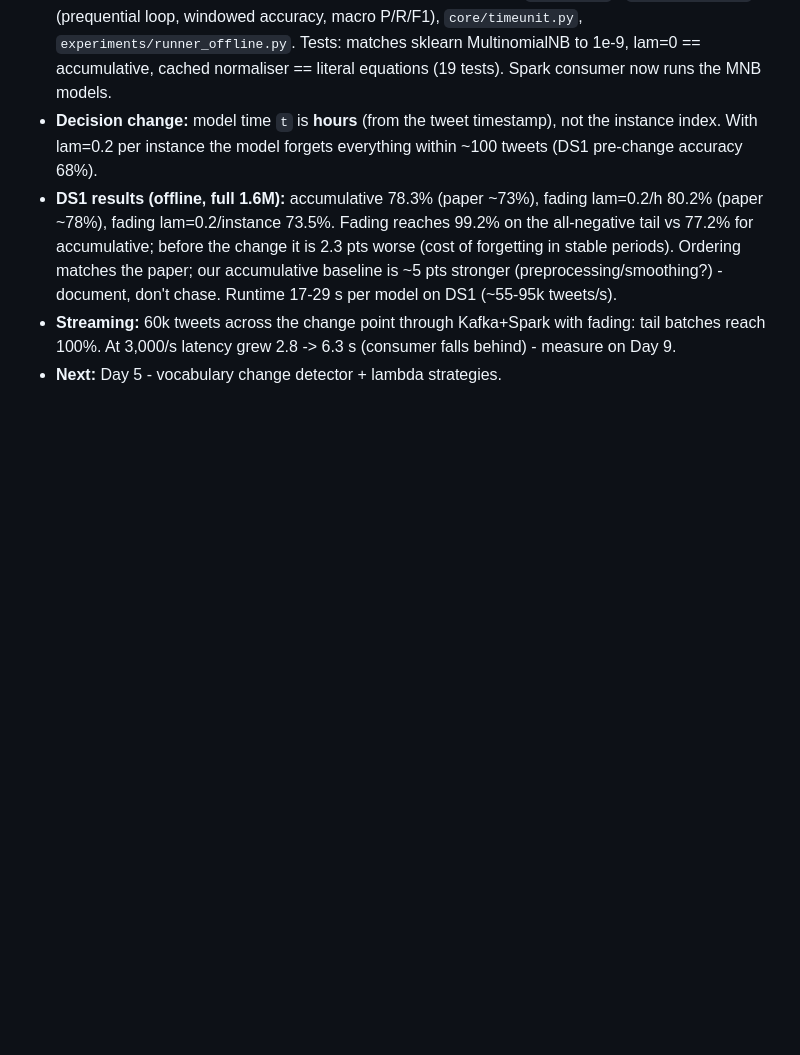
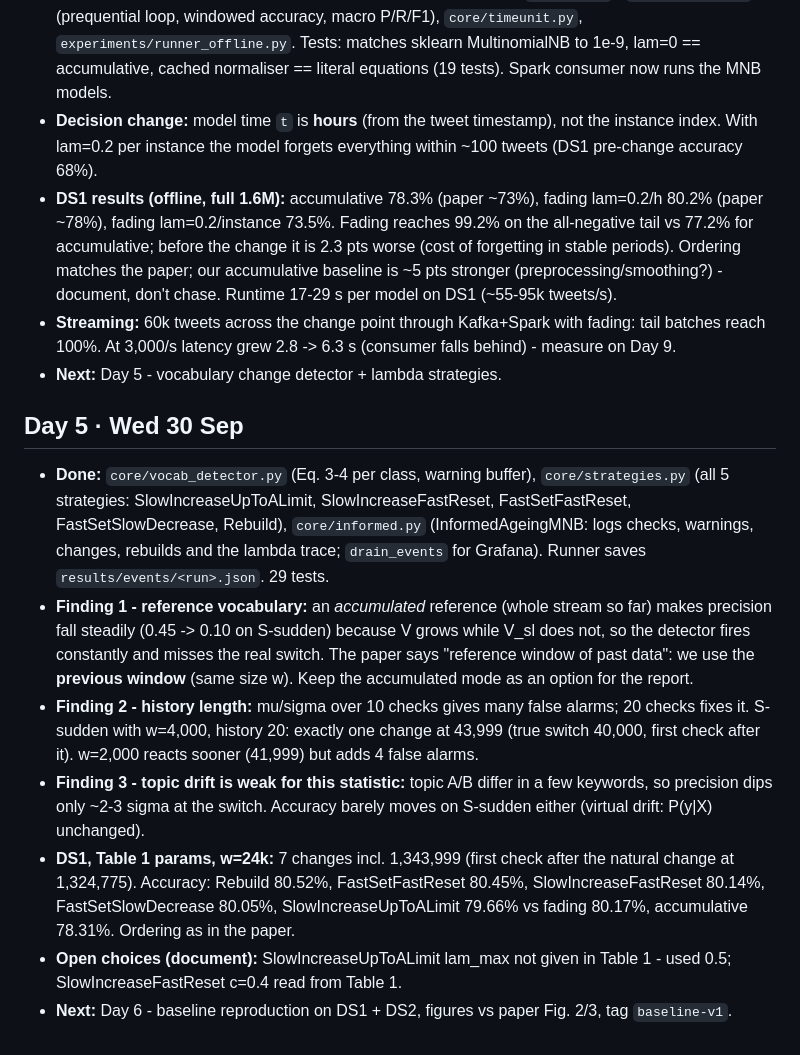
Before and after one commit to CASPER0022/Drift-Aware-Sentiment-Stream, a Markdown page: NOTES.md, the part around the change. GitHub-like rendering; blank space fills up the shorter version.

Commit message:
Update daily notes for day 5

```diff
--- a/NOTES.md
+++ b/NOTES.md
@@ -21,3 +21,12 @@
 - **DS1 results (offline, full 1.6M):** accumulative 78.3% (paper ~73%), fading lam=0.2/h 80.2% (paper ~78%), fading lam=0.2/instance 73.5%. Fading reaches 99.2% on the all-negative tail vs 77.2% for accumulative; before the change it is 2.3 pts worse (cost of forgetting in stable periods). Ordering matches the paper; our accumulative baseline is ~5 pts stronger (preprocessing/smoothing?) - document, don't chase. Runtime 17-29 s per model on DS1 (~55-95k tweets/s).
 - **Streaming:** 60k tweets across the change point through Kafka+Spark with fading: tail batches reach 100%. At 3,000/s latency grew 2.8 -> 6.3 s (consumer falls behind) - measure on Day 9.
 - **Next:** Day 5 - vocabulary change detector + lambda strategies.
+
+## Day 5 · Wed 30 Sep
+- **Done:** `core/vocab_detector.py` (Eq. 3-4 per class, warning buffer), `core/strategies.py` (all 5 strategies: SlowIncreaseUpToALimit, SlowIncreaseFastReset, FastSetFastReset, FastSetSlowDecrease, Rebuild), `core/informed.py` (InformedAgeingMNB: logs checks, warnings, changes, rebuilds and the lambda trace; `drain_events` for Grafana). Runner saves `results/events/<run>.json`. 29 tests.
+- **Finding 1 - reference vocabulary:** an *accumulated* reference (whole stream so far) makes precision fall steadily (0.45 -> 0.10 on S-sudden) because V grows while V_sl does not, so the detector fires constantly and misses the real switch. The paper says "reference window of past data": we use the **previous window** (same size w). Keep the accumulated mode as an option for the report.
+- **Finding 2 - history length:** mu/sigma over 10 checks gives many false alarms; 20 checks fixes it. S-sudden with w=4,000, history 20: exactly one change at 43,999 (true switch 40,000, first check after it). w=2,000 reacts sooner (41,999) but adds 4 false alarms.
+- **Finding 3 - topic drift is weak for this statistic:** topic A/B differ in a few keywords, so precision dips only ~2-3 sigma at the switch. Accuracy barely moves on S-sudden either (virtual drift: P(y|X) unchanged).
+- **DS1, Table 1 params, w=24k:** 7 changes incl. 1,343,999 (first check after the natural change at 1,324,775). Accuracy: Rebuild 80.52%, FastSetFastReset 80.45%, SlowIncreaseFastReset 80.14%, FastSetSlowDecrease 80.05%, SlowIncreaseUpToALimit 79.66% vs fading 80.17%, accumulative 78.31%. Ordering as in the paper.
+- **Open choices (document):** SlowIncreaseUpToALimit lam_max not given in Table 1 - used 0.5; SlowIncreaseFastReset c=0.4 read from Table 1.
+- **Next:** Day 6 - baseline reproduction on DS1 + DS2, figures vs paper Fig. 2/3, tag `baseline-v1`.
```
